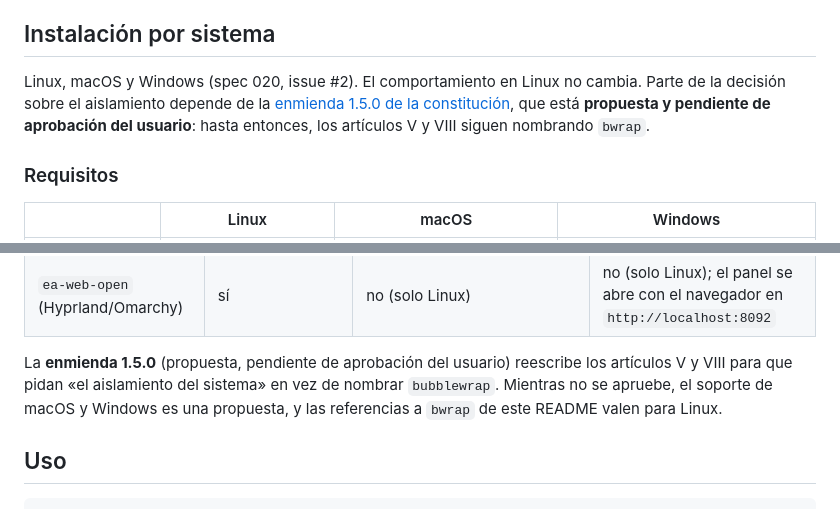
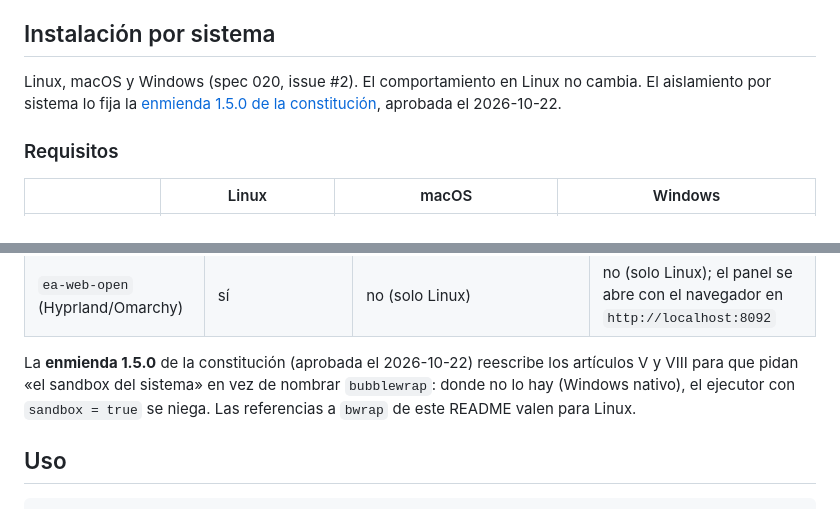
Before and after one commit to jesus13g/gachapon, a Markdown page: README.md, 2 parts joined by grey strips. Rendered like a GitHub page.

Commit message:
Constitución 1.5.0 aprobada: README y CLAUDE.md dejan de dar por pendiente la enmienda del sandbox por sistema (spec 020, issue #2)
Co-Authored-By: Claude Opus 5.5 <noreply@anthropic.com>
Claude-Session: https://claude.ai/code/session_012HZnffnEK3v2KqDdm1qyTh

```diff
--- a/README.md
+++ b/README.md
@@ -482,10 +482,9 @@ ea trabajo crear --modo mision … --skills rust,tests --por claude-code
 ## Instalación por sistema
 
 Linux, macOS y Windows (spec 020, issue #2). El comportamiento en Linux no
-cambia. Parte de la decisión sobre el aislamiento depende de la
-[enmienda 1.5.0 de la constitución](#limitaciones-y-garantías-por-sistema), que
-está **propuesta y pendiente de aprobación del usuario**: hasta entonces, los
-artículos V y VIII siguen nombrando `bwrap`.
+cambia. El aislamiento por sistema lo fija la
+[enmienda 1.5.0 de la constitución](#limitaciones-y-garantías-por-sistema),
+aprobada el 2026-10-22.
 
 ### Requisitos
 
@@ -608,10 +607,10 @@ aquí y el ecosistema no las relaja en silencio.
 | Enlaces de la biblioteca | enlaces simbólicos | enlaces simbólicos | copia, sin exigir el modo desarrollador |
 | `ea-web-open` (Hyprland/Omarchy) | sí | no (solo Linux) | no (solo Linux); el panel se abre con el navegador en `http://localhost:8092` |
 
-La **enmienda 1.5.0** (propuesta, pendiente de aprobación del usuario)
-reescribe los artículos V y VIII para que pidan «el aislamiento del sistema» en
-vez de nombrar `bubblewrap`. Mientras no se apruebe, el soporte de macOS y
-Windows es una propuesta, y las referencias a `bwrap` de este README valen para
+La **enmienda 1.5.0** de la constitución (aprobada el 2026-10-22) reescribe
+los artículos V y VIII para que pidan «el sandbox del sistema» en vez de
+nombrar `bubblewrap`: donde no lo hay (Windows nativo), el ejecutor con
+`sandbox = true` se niega. Las referencias a `bwrap` de este README valen para
 Linux.
 
 ## Uso
```
Also changed, not shown: CLAUDE.md (+5 -3 lines).
